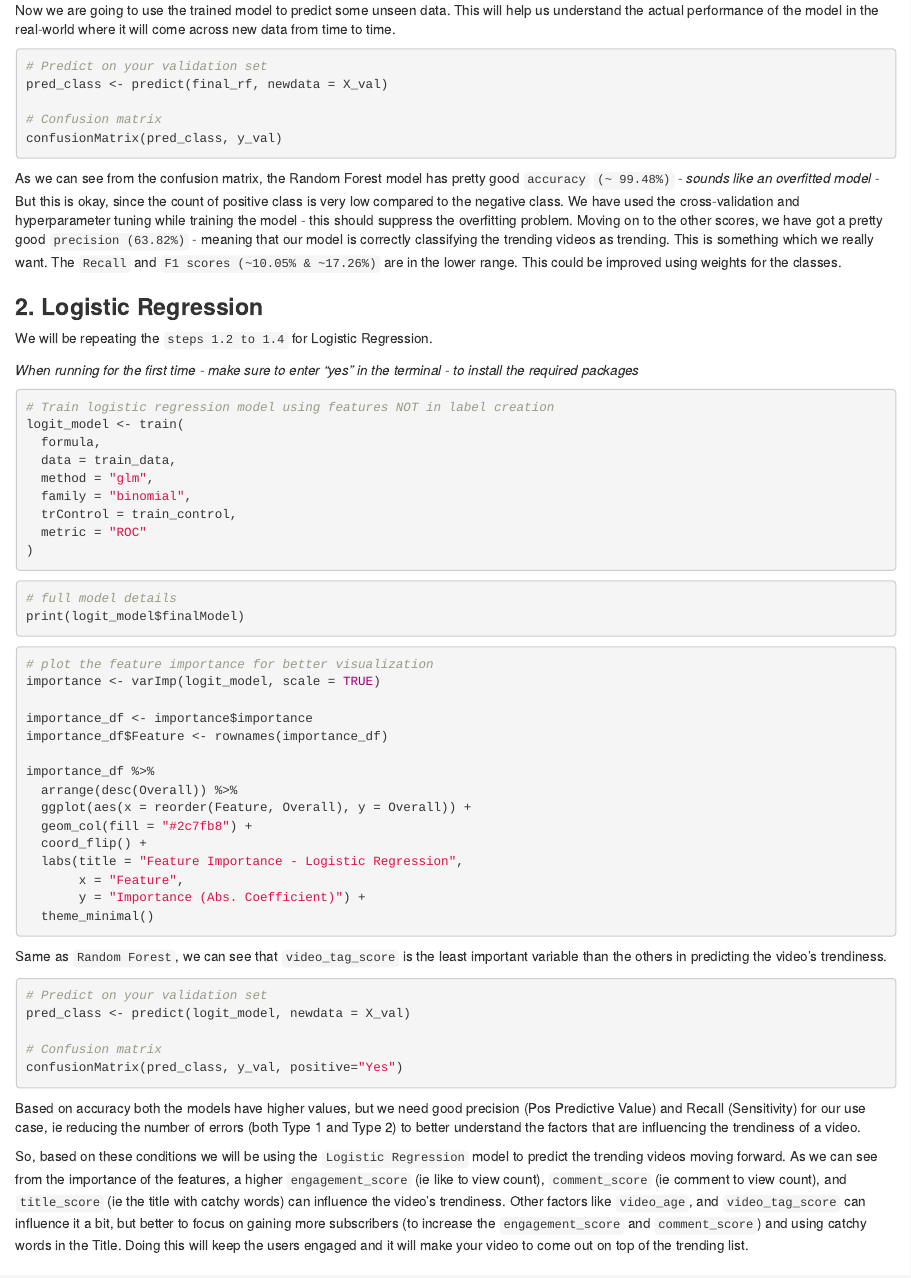
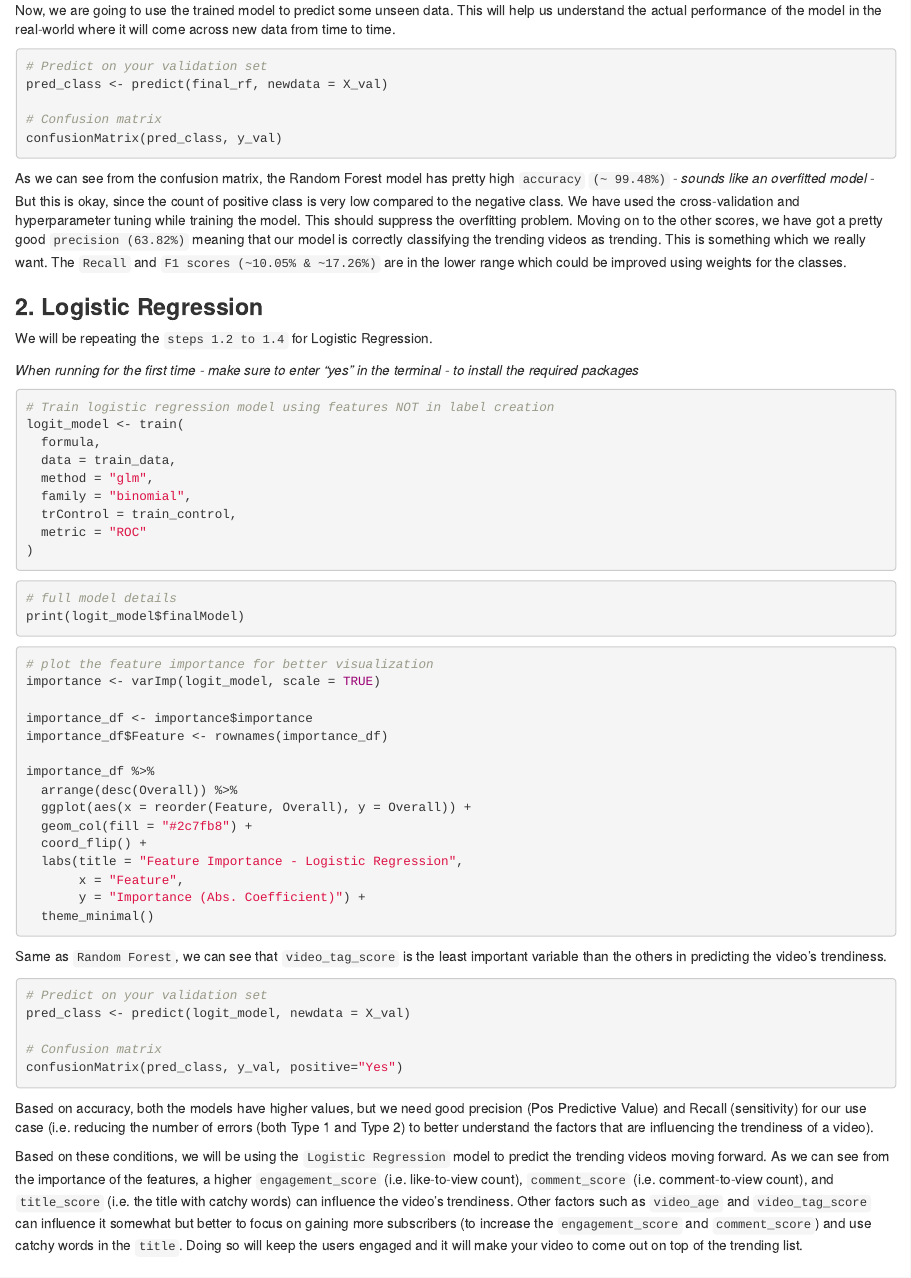
Before and after one commit to Liam-Ricardo/BA_Group12, an R Markdown document (group12_ba_report.Rmd): the page in a window 1100 px wide, from its top. Rendered offline with R 4.5, knitr and Pandoc, with nearby package versions; the code chunks are not run, so their results and figures are left out; long lines of code are wrapped.

Commit message:
Update group12_ba_report.Rmd
end of grammar changes (for now....(dramatic close))

````diff
--- a/group12_ba_report.Rmd
+++ b/group12_ba_report.Rmd
@@ -1003,7 +1003,7 @@ ggplot(importance_df,
 
 Here, we can see that `title_score`, `video_tag_score` are relatively less important than the `engagement_score`, `video_age` and `comment_score` in predicting the video's trendiness.
 
-Now we are going to use the trained model to predict some unseen data. This will help us understand the actual performance of the model in the real-world where it will come across new data from time to time.
+Now, we are going to use the trained model to predict some unseen data. This will help us understand the actual performance of the model in the real-world where it will come across new data from time to time.
 
 ```{r rf_model_preds}
 # Predict on your validation set
@@ -1013,7 +1013,7 @@ pred_class <- predict(final_rf, newdata = X_val)
 confusionMatrix(pred_class, y_val)
 ```
 
-As we can see from the confusion matrix, the Random Forest model has pretty good `accuracy` `(~ 99.48%)` - *sounds like an overfitted model* - But this is okay, since the count of positive class is very low compared to the negative class. We have used the cross-validation and hyperparameter tuning while training the model - this should suppress the overfitting problem. Moving on to the other scores, we have got a pretty good `precision (63.82%)` - meaning that our model is correctly classifying the trending videos as trending. This is something which we really want. The `Recall` and `F1 scores (~10.05% & ~17.26%)` are in the lower range. This could be improved using weights for the classes.
+As we can see from the confusion matrix, the Random Forest model has pretty high `accuracy` `(~ 99.48%)` - *sounds like an overfitted model* - But this is okay, since the count of positive class is very low compared to the negative class. We have used the cross-validation and hyperparameter tuning while training the model. This should suppress the overfitting problem. Moving on to the other scores, we have got a pretty good `precision (63.82%)` meaning that our model is correctly classifying the trending videos as trending. This is something which we really want. The `Recall` and `F1 scores (~10.05% & ~17.26%)` are in the lower range which could be improved using weights for the classes.
 
 <!--# Using class weights can go in our further steps/limitations section -->
 
@@ -1073,9 +1073,9 @@ confusionMatrix(pred_class, y_val, positive="Yes")
 
 <!--# Explanation of the scores needs to be added -->
 
-Based on accuracy both the models have higher values, but we need good precision (Pos Predictive Value) and Recall (Sensitivity) for our use case, ie reducing the number of errors (both Type 1 and Type 2) to better understand the factors that are influencing the trendiness of a video.
+Based on accuracy, both the models have higher values, but we need good precision (Pos Predictive Value) and Recall (sensitivity) for our use case (i.e. reducing the number of errors (both Type 1 and Type 2) to better understand the factors that are influencing the trendiness of a video).
 
-So, based on these conditions we will be using the `Logistic Regression` model to predict the trending videos moving forward. As we can see from the importance of the features, a higher `engagement_score` (ie like to view count), `comment_score` (ie comment to view count), and `title_score` (ie the title with catchy words) can influence the video's trendiness. Other factors like `video_age`, and `video_tag_score` can influence it a bit, but better to focus on gaining more subscribers (to increase the `engagement_score` and `comment_score`) and using catchy words in the Title. Doing this will keep the users engaged and it will make your video to come out on top of the trending list.
+Based on these conditions, we will be using the `Logistic Regression` model to predict the trending videos moving forward. As we can see from the importance of the features, a higher `engagement_score` (i.e. like-to-view count), `comment_score` (i.e. comment-to-view count), and `title_score` (i.e. the title with catchy words) can influence the video's trendiness. Other factors such as `video_age` and `video_tag_score` can influence it somewhat but better to focus on gaining more subscribers (to increase the `engagement_score` and `comment_score`) and use catchy words in the `title`. Doing so will keep the users engaged and it will make your video to come out on top of the trending list.
 
 ## Conclusion
 
````
